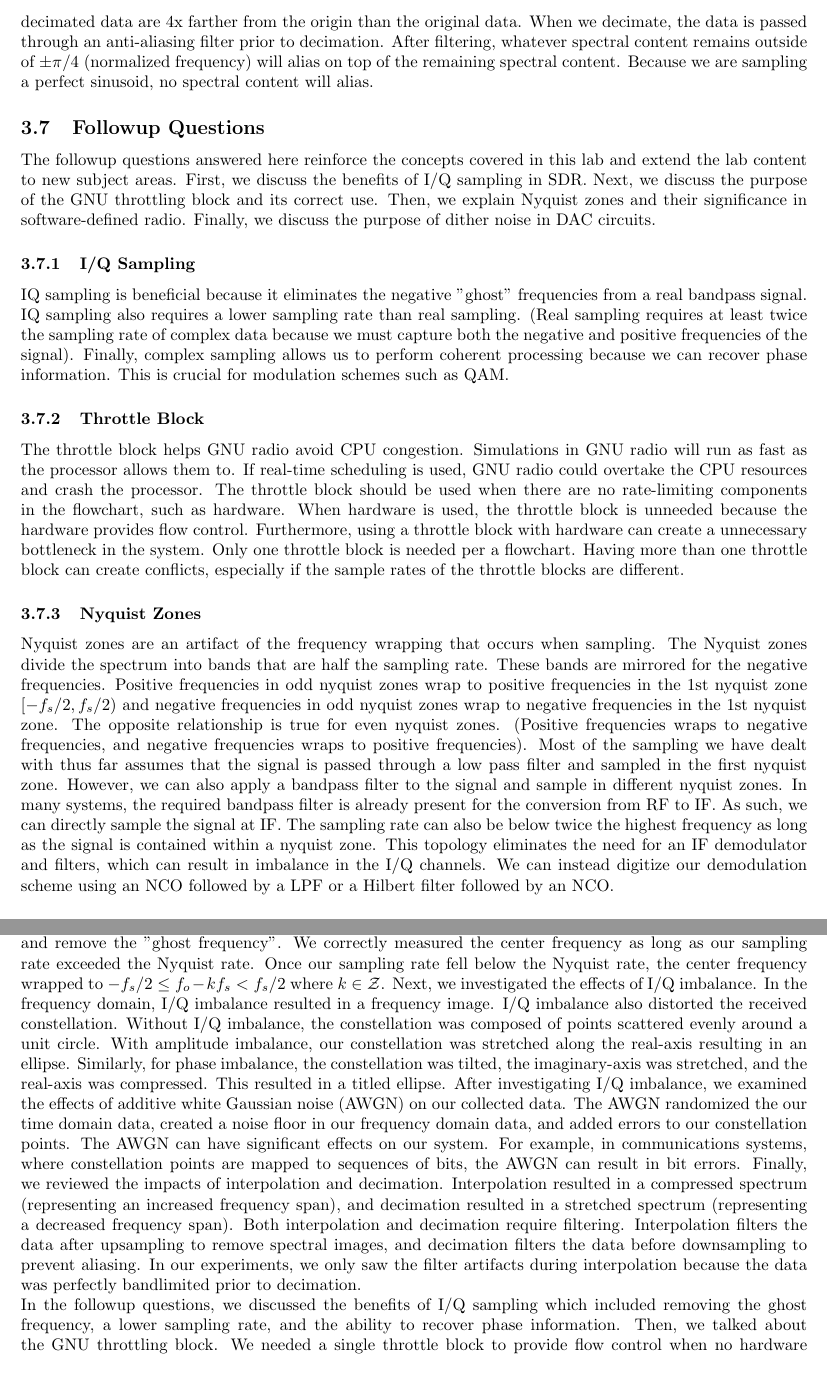
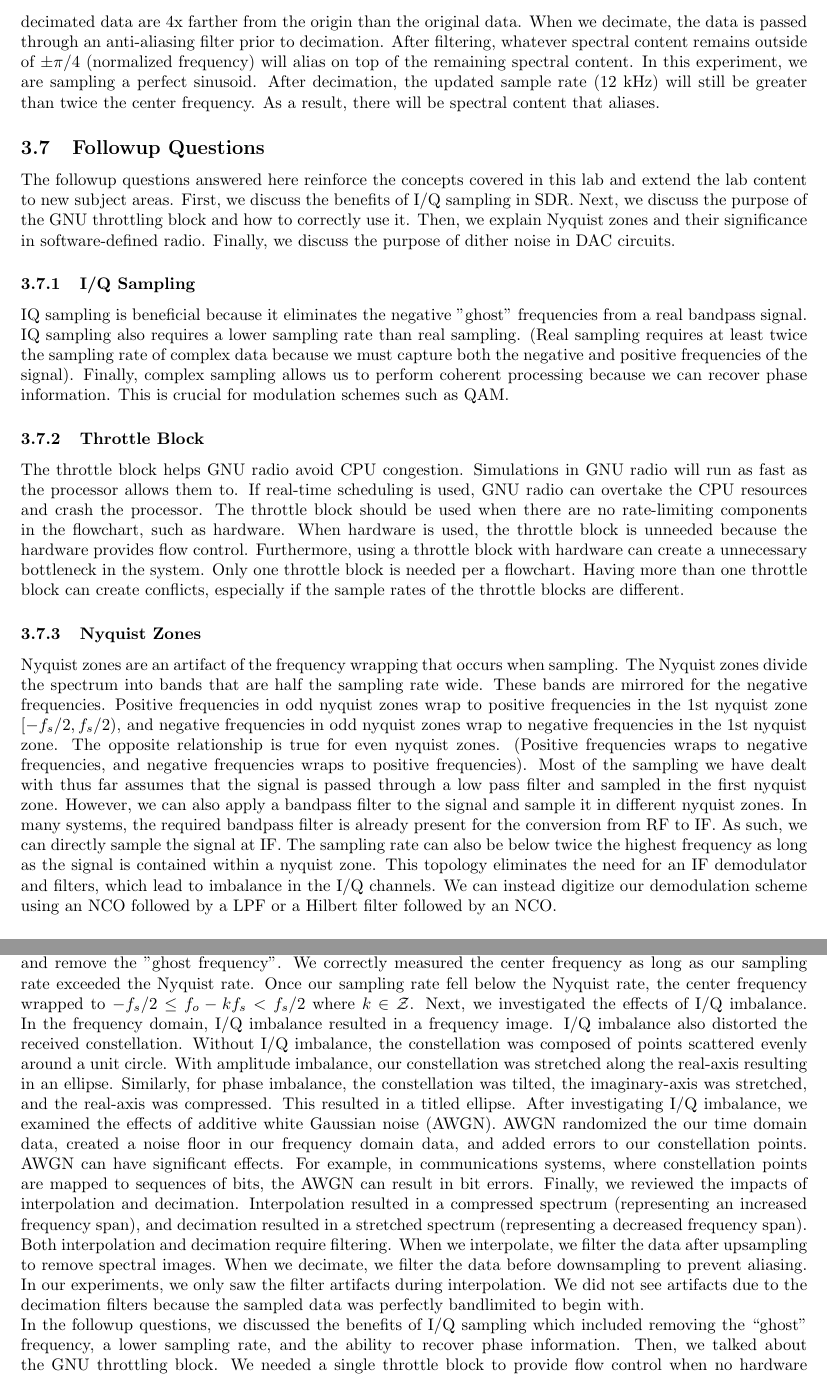
Before and after one commit to osowatzke/ECE_531_Labs, a LaTeX document (1/lab_report.tex): two parts of pages 22 and 23 of 23, joined at a grey line, cut so that both start at the same text. Compiled offline with pdfLaTeX.

Commit message:
Saving labwork

```diff
--- a/1/lab_report.tex
+++ b/1/lab_report.tex
@@ -504,11 +504,11 @@ The final experiment we performed examined the impact of interpolation and decim
 
 Each of the time domain curves contains the same number of points plotted on a common x-axis. Therefore, the curve sampled at the highest rate contains the fewest number of sinusoid periods. The data in the frequency domain curves is also plotted on a common x-axis. As a result, the displayed frequencies can be misleading. In the frequency domain curves, the data sampled at the highest rate (interpolated data) will contain the largest span of frequency. Thus, the frequency response peaks will be closest to the origin for the interpolated data and farthest from the origin for the decimated data.
 
-In the frequency response, the peaks of the interpolated data are 4x closer to the origin than the original data. When, we interpolate the data the spectral content is repeated 4x, and the spectral copies are filtered out. The filter is not perfect, so we see the spectral copies at a reduced power level. The peaks of the decimated data are 4x farther from the origin than the original data. When we decimate, the data is passed through an anti-aliasing filter prior to decimation. After filtering, whatever spectral content remains outside of $\pm\pi/4$ (normalized frequency) will alias on top of the remaining spectral content. Because we are sampling a perfect sinusoid, no spectral content will alias.
+In the frequency response, the peaks of the interpolated data are 4x closer to the origin than the original data. When, we interpolate the data the spectral content is repeated 4x, and the spectral copies are filtered out. The filter is not perfect, so we see the spectral copies at a reduced power level. The peaks of the decimated data are 4x farther from the origin than the original data. When we decimate, the data is passed through an anti-aliasing filter prior to decimation. After filtering, whatever spectral content remains outside of $\pm\pi/4$ (normalized frequency) will alias on top of the remaining spectral content. In this experiment, we are sampling a perfect sinusoid. After decimation, the updated sample rate (12 kHz) will still be greater than twice the center frequency. As a result, there will be spectral content that aliases.
 
 \subsection{Followup Questions}
 
-The followup questions answered here reinforce the concepts covered in this lab and extend the lab content to new subject areas. First, we discuss the benefits of I/Q sampling in SDR. Next, we discuss the purpose of the GNU throttling block and its correct use. Then, we explain Nyquist zones and their significance in software-defined radio. Finally, we discuss the purpose of dither noise in DAC circuits.
+The followup questions answered here reinforce the concepts covered in this lab and extend the lab content to new subject areas. First, we discuss the benefits of I/Q sampling in SDR. Next, we discuss the purpose of the GNU throttling block and how to correctly use it. Then, we explain Nyquist zones and their significance in software-defined radio. Finally, we discuss the purpose of dither noise in DAC circuits.
 
 % Questions of interest involve the benefits of I/Q sampling, the GNU throttling block, nyquist zones, and the purpose of dither noise.
 
@@ -520,14 +520,14 @@ The followup questions answered here reinforce the concepts covered in this lab
 	% \item In GNU Radio What is the purpose of the Throttle block in GNU Radio? When should it be used? What happens if you use more than one throttle block? When is a throttle block unnecessary?
 
 	\subsubsection{Throttle Block}
-	The throttle block helps GNU radio avoid CPU congestion. Simulations in GNU radio will run as fast as the processor allows them to. If real-time scheduling is used, GNU radio could overtake the CPU resources and crash the processor. The throttle block should be used when there are no rate-limiting components in the flowchart, such as hardware. When hardware is used, the throttle block is unneeded because the hardware provides flow control. Furthermore, using a throttle block with hardware can create a unnecessary bottleneck in the system. Only one throttle block is needed per a flowchart. Having more than one throttle block can create conflicts, especially if the sample rates of the throttle blocks are different.
+	The throttle block helps GNU radio avoid CPU congestion. Simulations in GNU radio will run as fast as the processor allows them to. If real-time scheduling is used, GNU radio can overtake the CPU resources and crash the processor. The throttle block should be used when there are no rate-limiting components in the flowchart, such as hardware. When hardware is used, the throttle block is unneeded because the hardware provides flow control. Furthermore, using a throttle block with hardware can create a unnecessary bottleneck in the system. Only one throttle block is needed per a flowchart. Having more than one throttle block can create conflicts, especially if the sample rates of the throttle blocks are different.
 
 		%Could even put throttle block in another spot of the flowchart and connect to null source/sink.
 
 	%\item  Explain Nyquist zones and their significance in software-defined radio.
 
 	\subsubsection{Nyquist Zones}
-	Nyquist zones are an artifact of the frequency wrapping that occurs when sampling. The Nyquist zones divide the spectrum into bands that are half the sampling rate. These bands are mirrored for the negative frequencies. Positive frequencies in odd nyquist zones wrap to positive frequencies in the 1st nyquist zone $[-f_s/2, f_s/2)$ and negative frequencies in odd nyquist zones wrap to negative frequencies in the 1st nyquist zone. The opposite relationship is true for even nyquist zones. (Positive frequencies wraps to negative frequencies, and negative frequencies wraps to positive frequencies). Most of the sampling we have dealt with thus far assumes that the signal is passed through a low pass filter and sampled in the first nyquist zone. However, we can also apply a bandpass filter to the signal and sample in different nyquist zones. In many systems, the required bandpass filter is already present for the conversion from RF to IF. As such, we can directly sample the signal at IF. The sampling rate can also be below twice the highest frequency as long as the signal is contained within a nyquist zone. This topology eliminates the need for an IF demodulator and filters, which can result in imbalance in the I/Q channels. We can instead digitize our demodulation scheme using an NCO followed by a LPF or a Hilbert filter followed by an NCO.
+	Nyquist zones are an artifact of the frequency wrapping that occurs when sampling. The Nyquist zones divide the spectrum into bands that are half the sampling rate wide. These bands are mirrored for the negative frequencies. Positive frequencies in odd nyquist zones wrap to positive frequencies in the 1st nyquist zone $[-f_s/2, f_s/2)$, and negative frequencies in odd nyquist zones wrap to negative frequencies in the 1st nyquist zone. The opposite relationship is true for even nyquist zones. (Positive frequencies wraps to negative frequencies, and negative frequencies wraps to positive frequencies). Most of the sampling we have dealt with thus far assumes that the signal is passed through a low pass filter and sampled in the first nyquist zone. However, we can also apply a bandpass filter to the signal and sample it in different nyquist zones. In many systems, the required bandpass filter is already present for the conversion from RF to IF. As such, we can directly sample the signal at IF. The sampling rate can also be below twice the highest frequency as long as the signal is contained within a nyquist zone. This topology eliminates the need for an IF demodulator and filters, which lead to imbalance in the I/Q channels. We can instead digitize our demodulation scheme using an NCO followed by a LPF or a Hilbert filter followed by an NCO.
 
 	%\item Why is dither noise added in Digital-to-Analog Converter (DAC) circuits?
 
@@ -545,9 +545,9 @@ The followup questions answered here reinforce the concepts covered in this lab
 \section{Conclusion}
 % Conclusions to the overall lab that discuss meaningful lessons learned and other takeaways from the assignment. (Important)
 
-In this lab, we reviewed digital processing topics and learned how to create SDR flowgraphs and perform simulations in GNU radio. We specifically reviewed sampling rates, complex sampling, interpolation, decimation, and noise analysis. When sampling real data, we observed a two-sided spectrum. In the frequency response, we correctly measured the sinusoid center frequency as long as the sampling rate was greater the Nyquist rate (2x the highest frequency). When we violated this condition, the center frequency wrapped to $0 \leq |f_o - kf_s| \leq f_s/2$ where $k \in \mathcal{Z}$. When we performed complex sampling, we sampled in-phase (I) and quadrature (Q) channels that were $90^\circ$ apart. We were also able to generate a one-sided spectrum and remove the "ghost frequency". We correctly measured the center frequency as long as our sampling rate exceeded the Nyquist rate. Once our sampling rate fell below the Nyquist rate, the center frequency wrapped to $-f_s/2 \leq f_o - kf_s < f_s/2$ where $k \in \mathcal{Z}$. Next, we investigated the effects of I/Q imbalance. In the frequency domain, I/Q imbalance resulted in a frequency image. I/Q imbalance also distorted the received constellation. Without I/Q imbalance, the constellation was composed of points scattered evenly around a unit circle. With amplitude imbalance, our constellation was stretched along the real-axis resulting in an ellipse. Similarly, for phase imbalance, the constellation was tilted, the imaginary-axis was stretched, and the real-axis was compressed. This resulted in a titled ellipse. After investigating I/Q imbalance, we examined the effects of additive white Gaussian noise (AWGN) on our collected data. The AWGN randomized the our time domain data, created a noise floor in our frequency domain data, and added errors to our constellation points. The AWGN can have significant effects on our system. For example, in communications systems, where constellation points are mapped to sequences of bits, the AWGN can result in bit errors. Finally, we reviewed the impacts of interpolation and decimation. Interpolation resulted in a compressed spectrum (representing an increased frequency span), and decimation resulted in a stretched spectrum (representing a decreased frequency span). Both interpolation and decimation require filtering. Interpolation filters the data after upsampling to remove spectral images, and decimation filters the data before downsampling to prevent aliasing. In our experiments, we only saw the filter artifacts during interpolation because the data was perfectly bandlimited prior to decimation.
+In this lab, we reviewed digital processing topics and learned how to create SDR flowgraphs and perform simulations in GNU radio. We specifically reviewed sampling rates, complex sampling, interpolation, decimation, and noise analysis. When sampling real data, we observed a two-sided spectrum. In the frequency response, we correctly measured the sinusoid center frequency as long as the sampling rate was greater the Nyquist rate (2x the highest frequency). When we violated this condition, the center frequency wrapped to $0 \leq |f_o - kf_s| \leq f_s/2$ where $k \in \mathcal{Z}$. When we performed complex sampling, we sampled in-phase (I) and quadrature (Q) channels that were $90^\circ$ apart. We were also able to generate a one-sided spectrum and remove the "ghost frequency". We correctly measured the center frequency as long as our sampling rate exceeded the Nyquist rate. Once our sampling rate fell below the Nyquist rate, the center frequency wrapped to $-f_s/2 \leq f_o - kf_s < f_s/2$ where $k \in \mathcal{Z}$. Next, we investigated the effects of I/Q imbalance. In the frequency domain, I/Q imbalance resulted in a frequency image. I/Q imbalance also distorted the received constellation. Without I/Q imbalance, the constellation was composed of points scattered evenly around a unit circle. With amplitude imbalance, our constellation was stretched along the real-axis resulting in an ellipse. Similarly, for phase imbalance, the constellation was tilted, the imaginary-axis was stretched, and the real-axis was compressed. This resulted in a titled ellipse. After investigating I/Q imbalance, we examined the effects of additive white Gaussian noise (AWGN). AWGN randomized the our time domain data, created a noise floor in our frequency domain data, and added errors to our constellation points. AWGN can have significant effects. For example, in communications systems, where constellation points are mapped to sequences of bits, the AWGN can result in bit errors. Finally, we reviewed the impacts of interpolation and decimation. Interpolation resulted in a compressed spectrum (representing an increased frequency span), and decimation resulted in a stretched spectrum (representing a decreased frequency span). Both interpolation and decimation require filtering. When we interpolate, we filter the data after upsampling to remove spectral images. When we decimate, we filter the data before downsampling to prevent aliasing. In our experiments, we only saw the filter artifacts during interpolation. We did not see artifacts due to the decimation filters because the sampled data was perfectly bandlimited to begin with.
 
-In the followup questions, we discussed the benefits of I/Q sampling which included removing the ghost frequency, a lower sampling rate, and the ability to recover phase information. Then, we talked about the GNU throttling block. We needed a single throttle block to provide flow control when no hardware flow-control elements were present. Without it, we ran the risk of crashing the CPU. Then, we talked about Nyquist zones, which divided the spectrum into blocks that were $f_s/2$ wide. As long as our data was bandlimited and contained within a single Nyquist zone, we learned that we could sample it in a higher Nyquist zones and allow the data to wrap back into the first Nyquist zone. Finally, we talked about dither noise. We specifically learned that we could use it to randomize the quantization error and in turn increase the spur free dynamic range.
+In the followup questions, we discussed the benefits of I/Q sampling which included removing the ``ghost" frequency, a lower sampling rate, and the ability to recover phase information. Then, we talked about the GNU throttling block. We needed a single throttle block to provide flow control when no hardware flow-control elements were present. Without it, we ran the risk of crashing the CPU. Then, we talked about Nyquist zones, which divided the spectrum into blocks that were $f_s/2$ wide. As long as our data was bandlimited and contained within a single Nyquist zone, we learned that we could sample it in a higher Nyquist zones and allow the data to wrap back into the first Nyquist zone. Finally, we talked about dither noise. We specifically learned that we could use it to randomize the quantization error and in turn increase the spur free dynamic range.
 
 %sampling rates
 %complex samples
```
Also changed, not shown: 1/lab_report.tex (12 more changed lines).
